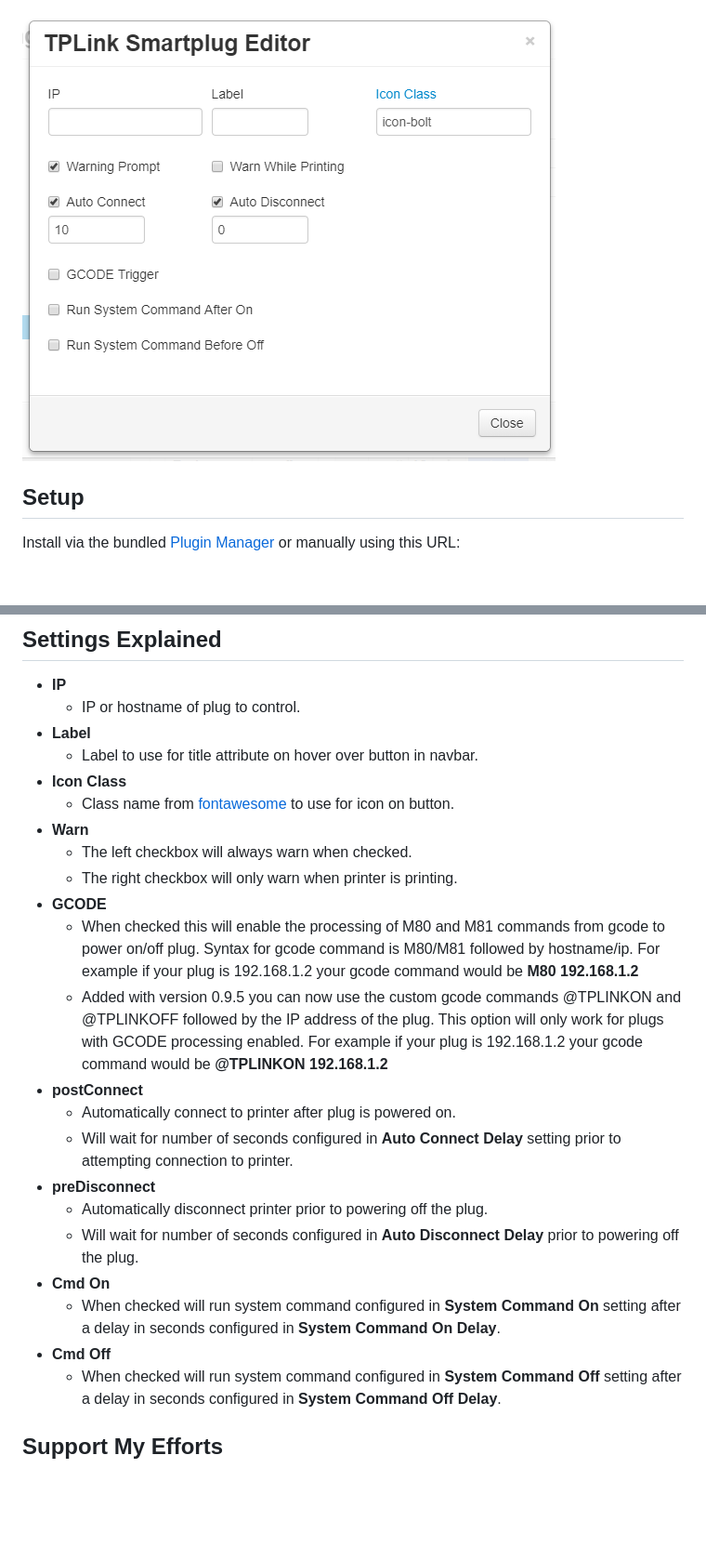
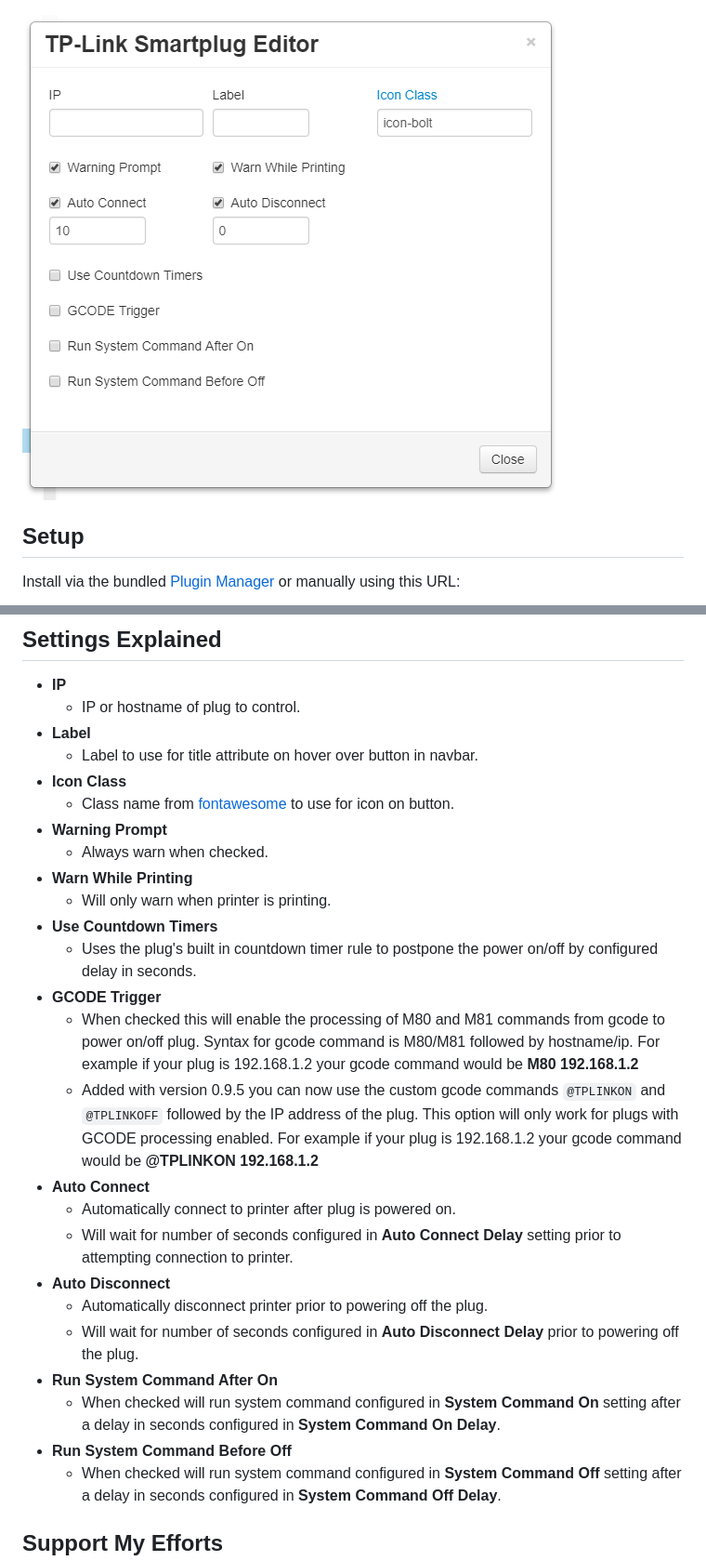
Before and after one commit to jneilliii/OctoPrint-TPLinkSmartplug, a Markdown page: README.md, 2 parts joined by grey strips. Shown at 93% size. Rendered like a GitHub page; pictures changed too: plugeditor.png; blank space fills up the shorter version.

```diff
--- a/README.md
+++ b/README.md
@@ -28,21 +28,24 @@ Once installed go into settings and enter the ip address for your TP-Link Smartp
   - Label to use for title attribute on hover over button in navbar.
 - **Icon Class**
   - Class name from [fontawesome](http://fontawesome.io/3.2.1/cheatsheet/) to use for icon on button.
-- **Warn**
-  - The left checkbox will always warn when checked.
-  - The right checkbox will only warn when printer is printing.
-- **GCODE**
+- **Warning Prompt**
+  - Always warn when checked.
+- **Warn While Printing**
+  - Will only warn when printer is printing.
+- **Use Countdown Timers**
+  - Uses the plug's built in countdown timer rule to postpone the power on/off by configured delay in seconds.
+- **GCODE Trigger**
   - When checked this will enable the processing of M80 and M81 commands from gcode to power on/off plug.  Syntax for gcode command is M80/M81 followed by hostname/ip.  For example if your plug is 192.168.1.2 your gcode command would be **M80 192.168.1.2**
-  - Added with version 0.9.5 you can now use the custom gcode commands @TPLINKON and @TPLINKOFF followed by the IP address of the plug.  This option will only work for plugs with GCODE processing enabled.  For example if your plug is 192.168.1.2 your gcode command would be **@TPLINKON 192.168.1.2**
-- **postConnect**
+  - Added with version 0.9.5 you can now use the custom gcode commands `@TPLINKON` and `@TPLINKOFF` followed by the IP address of the plug.  This option will only work for plugs with GCODE processing enabled.  For example if your plug is 192.168.1.2 your gcode command would be **@TPLINKON 192.168.1.2**
+- **Auto Connect**
   - Automatically connect to printer after plug is powered on.
   - Will wait for number of seconds configured in **Auto Connect Delay** setting prior to attempting connection to printer.
-- **preDisconnect**
+- **Auto Disconnect**
   - Automatically disconnect printer prior to powering off the plug.
   - Will wait for number of seconds configured in **Auto Disconnect Delay** prior to powering off the plug.
-- **Cmd On**
+- **Run System Command After On**
   - When checked will run system command configured in **System Command On** setting after a delay in seconds configured in **System Command On Delay**.
-- **Cmd Off**
+- **Run System Command Before Off**
   - When checked will run system command configured in **System Command Off** setting after a delay in seconds configured in **System Command Off Delay**.
 
 ## Support My Efforts
```
Also changed, not shown: changelog.md (+9 -1 lines), 4 other files.
